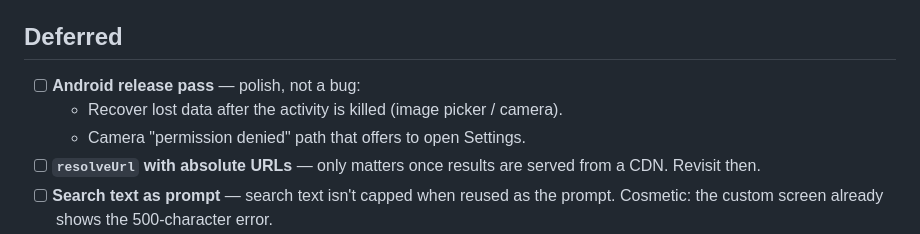
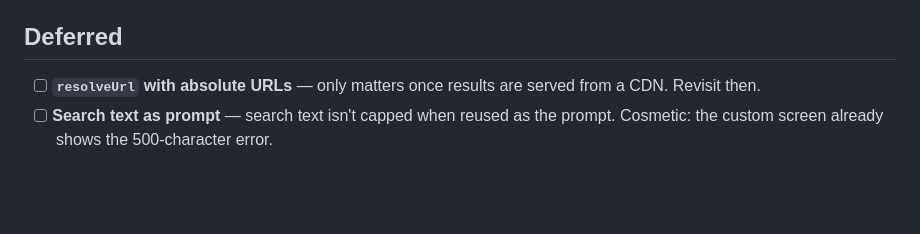
Before and after one commit to ssrinathraju/image_edit, a Markdown page: todo.md, the part around the change. Rendered like a GitHub page; blank space fills up the shorter version.

Commit message:
docs: close the Android release pass todo for polish-photo-picking
Co-Authored-By: Claude Sonnet 5.5 <noreply@anthropic.com>
Claude-Session: https://claude.ai/code/session_01M61RwY7Z2hC7adxUB5hnWR

```diff
--- a/todo.md
+++ b/todo.md
@@ -9,9 +9,6 @@ Items deferred from PR #1 review. None block the merge.
 
 ## Deferred
 
-- [ ] **Android release pass** — polish, not a bug:
-  - Recover lost data after the activity is killed (image picker / camera).
-  - Camera "permission denied" path that offers to open Settings.
 - [ ] **`resolveUrl` with absolute URLs** — only matters once results are served from a CDN. Revisit then.
 - [ ] **Search text as prompt** — search text isn't capped when reused as the prompt. Cosmetic: the custom screen already shows the 500-character error.
 - [ ] **`assert` stripped in release builds** — low value, the server already returns a clean 400. Replace with an explicit check if we touch that code.
```
Also changed, not shown: 1 other file.
